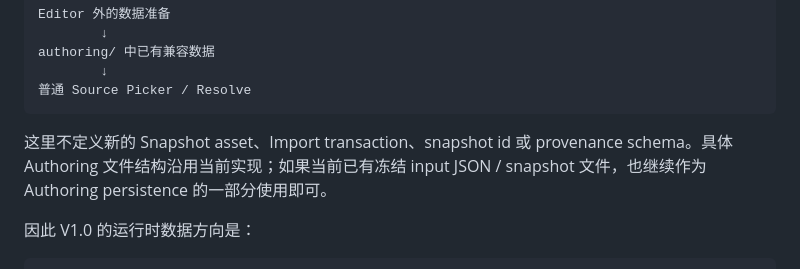
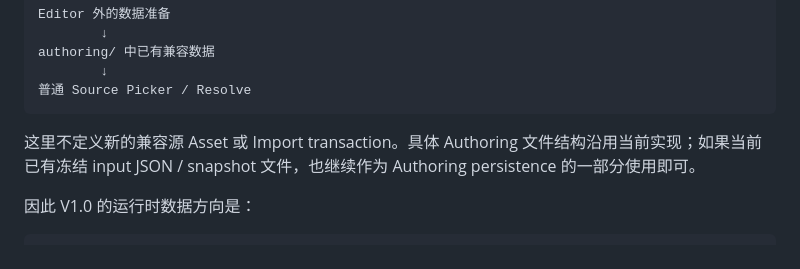
Before and after one commit to futouyiba/HitFish-Up, a Markdown page: docs/fish-habit-editor-v1/workspace-and-delivery.md, the part around the change. Drawn GitHub-style.

Commit message:
docs: keep workspace contract storage-neutral

````diff
--- a/docs/fish-habit-editor-v1/workspace-and-delivery.md
+++ b/docs/fish-habit-editor-v1/workspace-and-delivery.md
@@ -186,7 +186,7 @@ authoring/ 中已有兼容数据
 普通 Source Picker / Resolve
 ```
 
-这里不定义新的 Snapshot asset、Import transaction、snapshot id 或 provenance schema。具体 Authoring 文件结构沿用当前实现；如果当前已有冻结 input JSON / snapshot 文件，也继续作为 Authoring persistence 的一部分使用即可。
+这里不定义新的兼容源 Asset 或 Import transaction。具体 Authoring 文件结构沿用当前实现；如果当前已有冻结 input JSON / snapshot 文件，也继续作为 Authoring persistence 的一部分使用即可。
 
 因此 V1.0 的运行时数据方向是：
 
````
